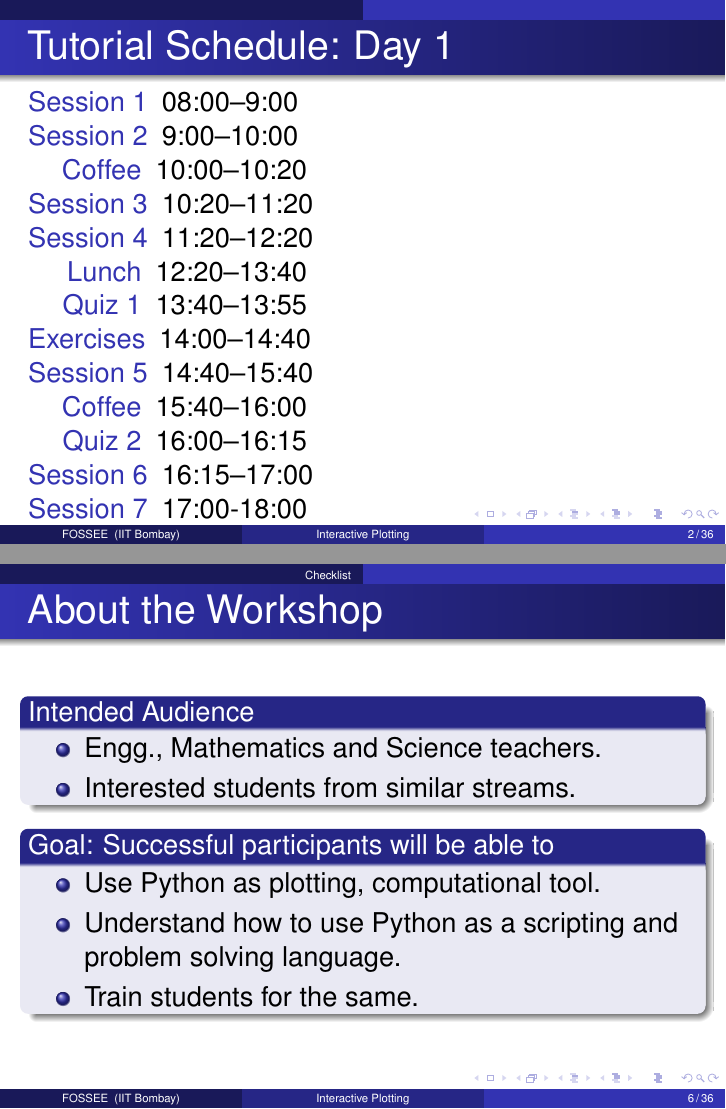
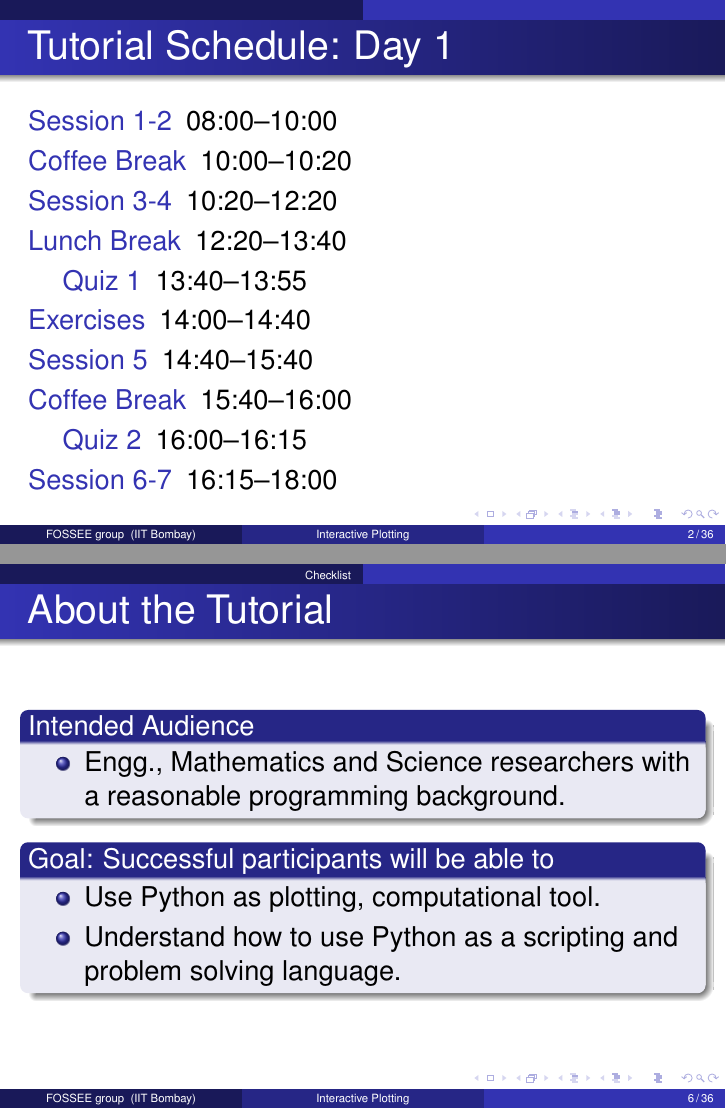
Before and after one commit to FOSSEE/workshops, LaTeX slides (day1/session1.tex): pages 2 and 6 of 37, joined at a grey line. Compiled offline with pdfLaTeX.

Commit message:
Minor edits.
--HG--
branch : scipy2010

```diff
--- a/day1/session1.tex
+++ b/day1/session1.tex
@@ -74,10 +74,11 @@
 % Title page
 \title[Interactive Plotting]{Python for Science and Engg: Interactive Plotting}
 
-\author[FOSSEE] {FOSSEE}
+\author[FOSSEE group] {FOSSEE}
 
 \institute[IIT Bombay] {Department of Aerospace Engineering\\IIT Bombay}
-\date[] {Day 1, Session 1}
+\date[] {SciPy 2010, Introductory tutorials,\\
+Day 1, Session 1}
 %%%%%%%%%%%%%%%%%%%%%%%%%%%%%%%%%%%%%%%%%%%%%%%%%%%%%%%%%%%%%%%%%%%%%%
 
 %\pgfdeclareimage[height=0.75cm]{iitmlogo}{iitmlogo}
@@ -125,19 +126,16 @@
 \begin{frame}
   \frametitle{Tutorial Schedule: Day 1}
   \begin{description}
-	\item[Session 1] 08:00--9:00
-	\item[Session 2] 9:00--10:00
-	\item[Coffee] 10:00--10:20
-	\item[Session 3] 10:20--11:20
-        \item[Session 4] 11:20--12:20
-	\item[Lunch] 12:20--13:40
+	\item[Session 1-2] 08:00--10:00
+	\item[Coffee Break] 10:00--10:20
+	\item[Session 3-4] 10:20--12:20
+	\item[Lunch Break] 12:20--13:40
         \item[Quiz 1] 13:40--13:55
         \item[Exercises] 14:00--14:40
         \item[Session 5] 14:40--15:40
-	\item[Coffee] 15:40--16:00
+	\item[Coffee Break] 15:40--16:00
         \item[Quiz 2] 16:00--16:15
-        \item[Session 6] 16:15--17:00
-        \item[Session 7] 17:00-18:00
+        \item[Session 6-7] 16:15--18:00
   \end{description}
 \end{frame}
 
@@ -181,11 +179,11 @@
 \end{frame}
 
 \begin{frame}
-  \frametitle{About the Workshop}
+  \frametitle{About the Tutorial}
   \begin{block}{Intended Audience}
   \begin{itemize}
-       \item Engg., Mathematics and Science teachers.
-       \item Interested students from similar streams.
+       \item Engg., Mathematics and Science researchers with a
+           reasonable programming background.
   \end{itemize}
   \end{block}
 
@@ -193,7 +191,6 @@
     \begin{itemize}
       \item Use Python as plotting, computational tool.
       \item Understand how to use Python as a scripting and problem solving language.
-      \item Train students for the same.
     \end{itemize}
   \end{block}
 \end{frame}
```
Also changed, not shown: day1/session1.tex (3 more changed lines).
